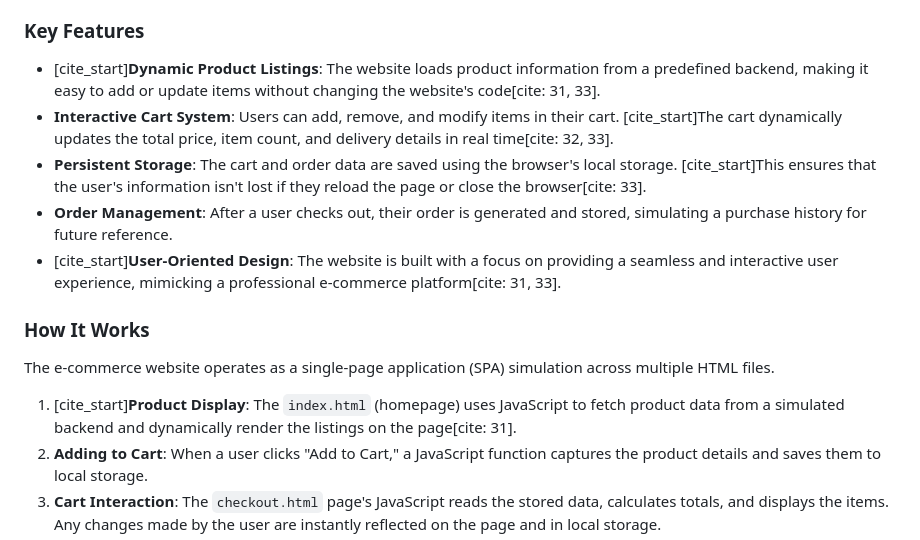
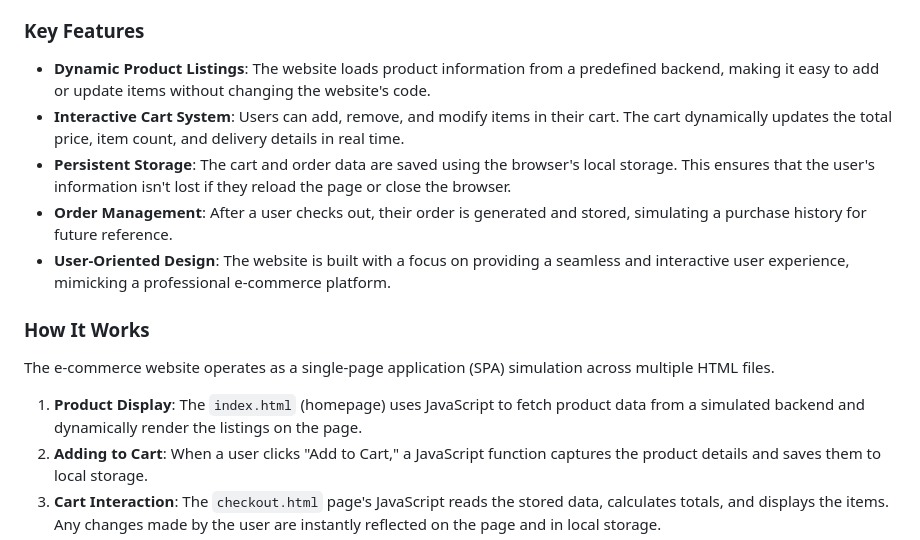
Before and after one commit to uday1730/Ecommerce_website, a Markdown page: README.md, the part around the change. GitHub-like rendering.

```diff
--- a/README.md
+++ b/README.md
@@ -8,17 +8,17 @@ Designed with a focus on **interactivity and seamless user experience**, this we
 
 ### Key Features
 
-  * [cite\_start]**Dynamic Product Listings**: The website loads product information from a predefined backend, making it easy to add or update items without changing the website's code[cite: 31, 33].
-  * **Interactive Cart System**: Users can add, remove, and modify items in their cart. [cite\_start]The cart dynamically updates the total price, item count, and delivery details in real time[cite: 32, 33].
-  * **Persistent Storage**: The cart and order data are saved using the browser's local storage. [cite\_start]This ensures that the user's information isn't lost if they reload the page or close the browser[cite: 33].
-  * **Order Management**: After a user checks out, their order is generated and stored, simulating a purchase history for future reference.
-  * [cite\_start]**User-Oriented Design**: The website is built with a focus on providing a seamless and interactive user experience, mimicking a professional e-commerce platform[cite: 31, 33].
+* **Dynamic Product Listings**: The website loads product information from a predefined backend, making it easy to add or update items without changing the website's code.
+* **Interactive Cart System**: Users can add, remove, and modify items in their cart. The cart dynamically updates the total price, item count, and delivery details in real time.
+* **Persistent Storage**: The cart and order data are saved using the browser's local storage. This ensures that the user's information isn't lost if they reload the page or close the browser.
+* **Order Management**: After a user checks out, their order is generated and stored, simulating a purchase history for future reference.
+* **User-Oriented Design**: The website is built with a focus on providing a seamless and interactive user experience, mimicking a professional e-commerce platform.
 
 ### How It Works
 
 The e-commerce website operates as a single-page application (SPA) simulation across multiple HTML files.
 
-1.  [cite\_start]**Product Display**: The `index.html` (homepage) uses JavaScript to fetch product data from a simulated backend and dynamically render the listings on the page[cite: 31].
+1.  **Product Display**: The `index.html` (homepage) uses JavaScript to fetch product data from a simulated backend and dynamically render the listings on the page.
 2.  **Adding to Cart**: When a user clicks "Add to Cart," a JavaScript function captures the product details and saves them to local storage.
 3.  **Cart Interaction**: The `checkout.html` page's JavaScript reads the stored data, calculates totals, and displays the items. Any changes made by the user are instantly reflected on the page and in local storage.
 4.  **Order Placement**: On the checkout page, a final JavaScript function processes the order, clearing the cart and moving the data into a new local storage entry for order history.
```
